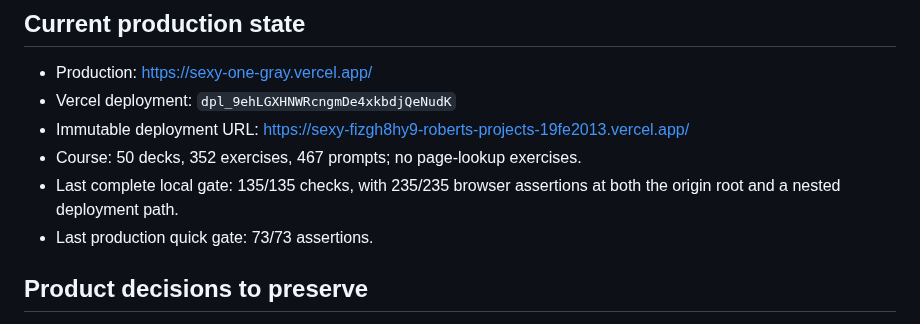
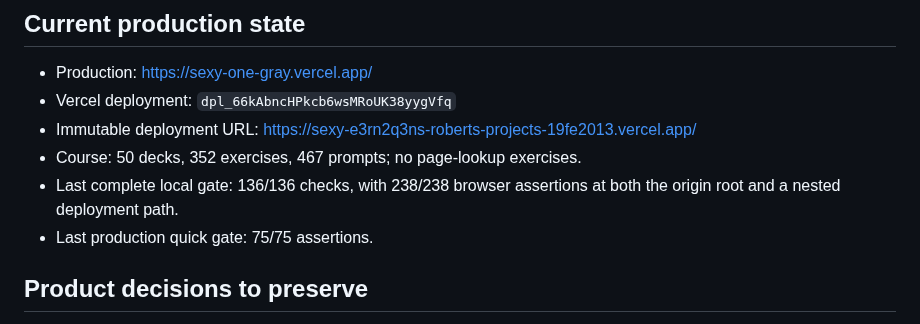
Before and after one commit to robjohncolson/sexy_one, a Markdown page: docs/UX-HANDOFF-2026-08-10.md, the part around the change. GitHub-like rendering.

```diff
--- a/docs/UX-HANDOFF-2026-08-10.md
+++ b/docs/UX-HANDOFF-2026-08-10.md
@@ -7,12 +7,12 @@ round of work.
 ## Current production state
 
 - Production: <https://sexy-one-gray.vercel.app/>
-- Vercel deployment: `dpl_9ehLGXHNWRcngmDe4xkbdjQeNudK`
-- Immutable deployment URL: <https://sexy-fizgh8hy9-roberts-projects-19fe2013.vercel.app/>
+- Vercel deployment: `dpl_66kAbncHPkcb6wsMRoUK38yygVfq`
+- Immutable deployment URL: <https://sexy-e3rn2q3ns-roberts-projects-19fe2013.vercel.app/>
 - Course: 50 decks, 352 exercises, 467 prompts; no page-lookup exercises.
-- Last complete local gate: 135/135 checks, with 235/235 browser assertions at
+- Last complete local gate: 136/136 checks, with 238/238 browser assertions at
   both the origin root and a nested deployment path.
-- Last production quick gate: 73/73 assertions.
+- Last production quick gate: 75/75 assertions.
 
 ## Product decisions to preserve
 
```
Also changed, not shown: PLAN.md (+5 -4 lines), README.md (+3 -1 lines).
